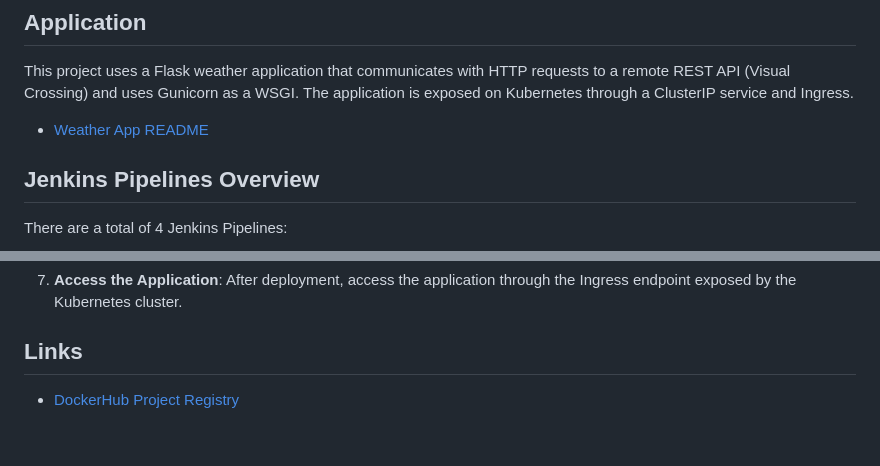
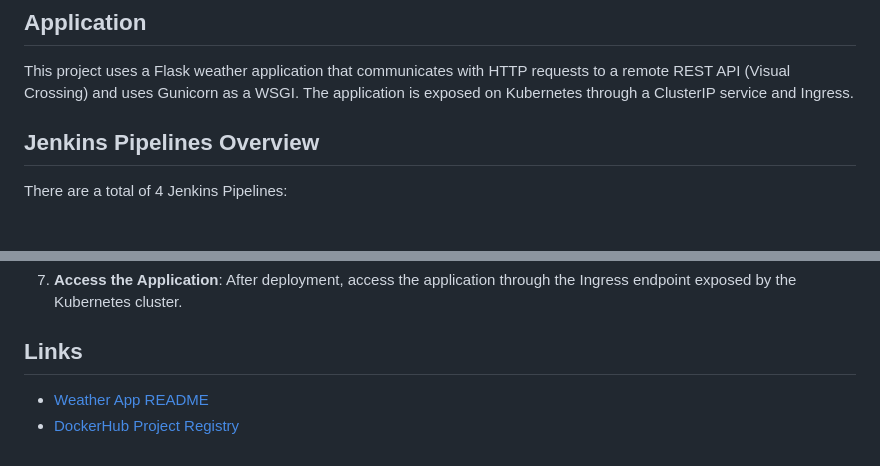
Before and after one commit to Evgeny-Nik/project_kubernetes_jenkins_docker_ci_cd, a Markdown page: README.md, 2 parts joined by grey strips. Rendered like a GitHub page; blank space fills up the shorter version.

```diff
--- a/README.md
+++ b/README.md
@@ -6,8 +6,6 @@ This project demonstrates a CI/CD pipeline using Jenkins, Docker, and Kubernetes
 
 ## Application
 This project uses a Flask weather application that communicates with HTTP requests to a remote REST API (Visual Crossing) and uses Gunicorn as a WSGI. The application is exposed on Kubernetes through a ClusterIP service and Ingress.
-
-- [Weather App README](weather_app/README-weather-app.md)
 
 ## Jenkins Pipelines Overview
 There are a total of 4 Jenkins Pipelines:
@@ -94,4 +92,5 @@ kubectl create secret generic api-key-secret --from-literal=API_KEY=<your_api_ke
 7. **Access the Application**: After deployment, access the application through the Ingress endpoint exposed by the Kubernetes cluster.
 
 ## Links
+- [Weather App README](weather_app/README-weather-app.md)
 - [DockerHub Project Registry](https://hub.docker.com/repository/docker/evgenyniko/kubernetes_weather_app)
```
